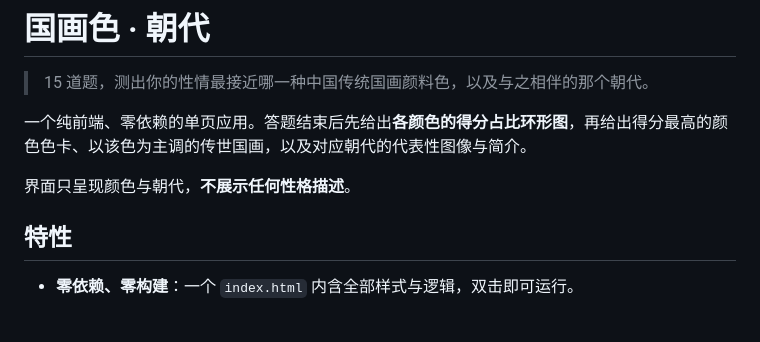
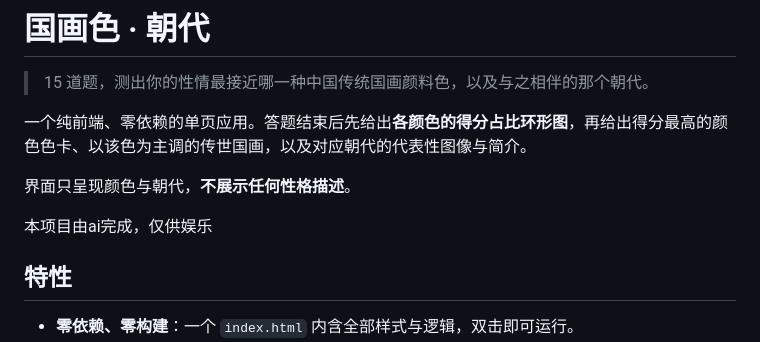
Before and after one commit to lingxiaochimeng/color-dynasty-quiz, a Markdown page: README.md, the part around the change. GitHub-like rendering; blank space fills up the shorter version.

```diff
--- a/README.md
+++ b/README.md
@@ -5,6 +5,8 @@
 一个纯前端、零依赖的单页应用。答题结束后先给出**各颜色的得分占比环形图**，再给出得分最高的颜色色卡、以该色为主调的传世国画，以及对应朝代的代表性图像与简介。
 
 界面只呈现颜色与朝代，**不展示任何性格描述**。
+
+本项目由ai完成，仅供娱乐
 
 ## 特性
 
```
